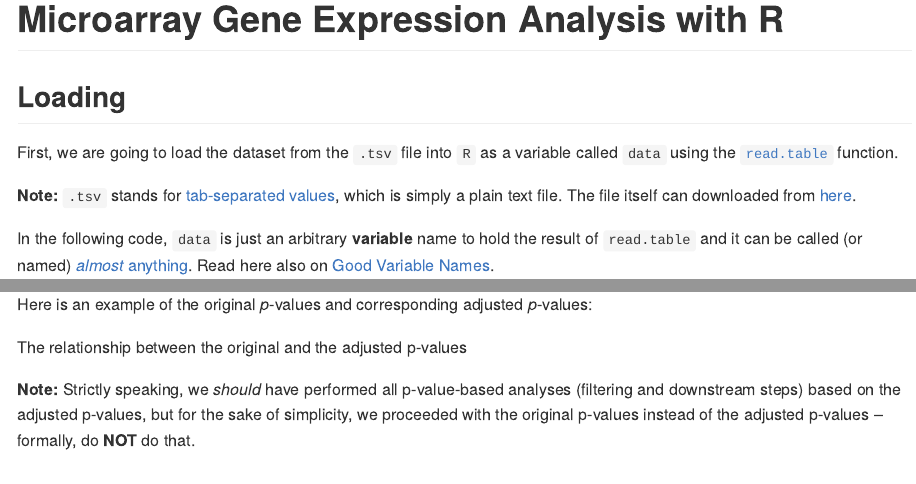
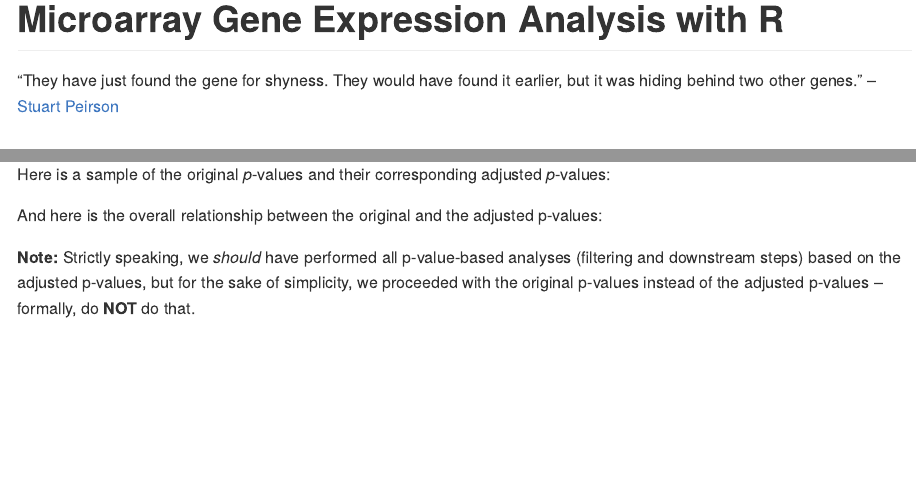
Before and after one commit to SaraAlKarimy/Notebooks, an R Markdown document (Irf6/Irf6.Rmd): the page in a window 1100 px wide, from its top, and a second part further down, joined at a grey line. Rendered offline with R 4.5, knitr and Pandoc, with nearby package versions; the code chunks are not run, so their results and figures are left out; long lines of code are wrapped.

Commit message:
Minor edits

````diff
--- a/Irf6/Irf6.Rmd
+++ b/Irf6/Irf6.Rmd
@@ -4,6 +4,8 @@ output: github_document
 subtitle: 'Example: Interferon Regulatory Factor 6 (*IRF6*)'
 license: by-sa
 ---
+
+"They have just found the gene for shyness. They would have found it earlier, but it was hiding behind two other genes." --[Stuart Peirson](https://www.ndcn.ox.ac.uk/team/stuart-peirson)
 
 ```{r libraries, echo=FALSE, message=FALSE, warning=FALSE}
 library(readr)
@@ -375,12 +378,12 @@ Number **original** *p*-values $\leq$ 0.05 = `r sum(pvalue <= 0.05)` while the n
 
-Here is an example of the original *p*-values and corresponding adjusted *p*-values:
+Here is a sample of the original *p*-values and their corresponding adjusted *p*-values:
 
 ```{r echo=FALSE}
 df = tibble(pvalue = pvalue, adjusted.pvalue = adjusted.pvalues)
 head(df)
 ```
 
-The relationship between the original and the adjusted p-values
+And here is the overall relationship between the original and the adjusted p-values:
 
 ```{r original-vs-adjusted, echo=FALSE}
 p = ggplot(df) + geom_jitter(aes(x = -log10(pvalue), y = -log10(adjusted.pvalue))) + theme_light()
````
Also changed, not shown: Irf6/Irf6.md, Irf6/Irf6_files/figure-gfm/unnamed-chunk-15-1.png, Irf6/Irf6.Rmd (3 more changed lines).
